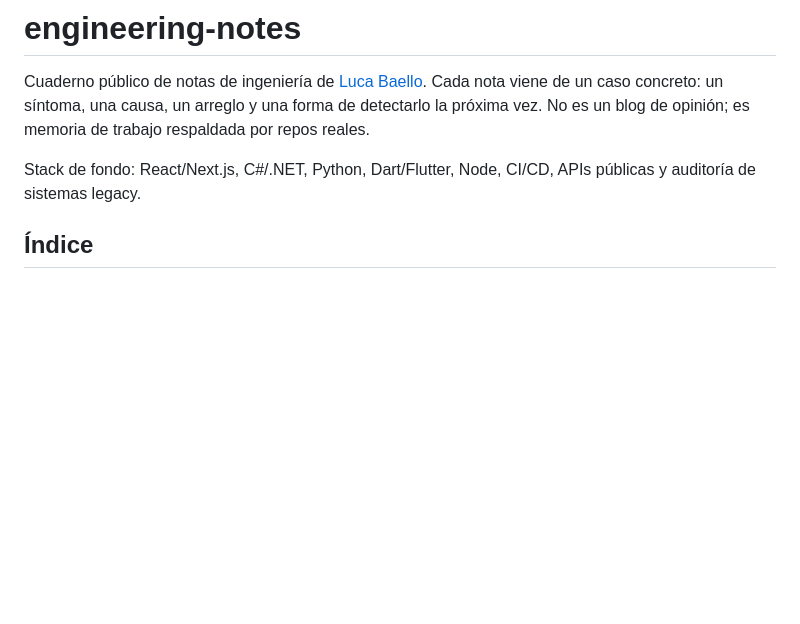
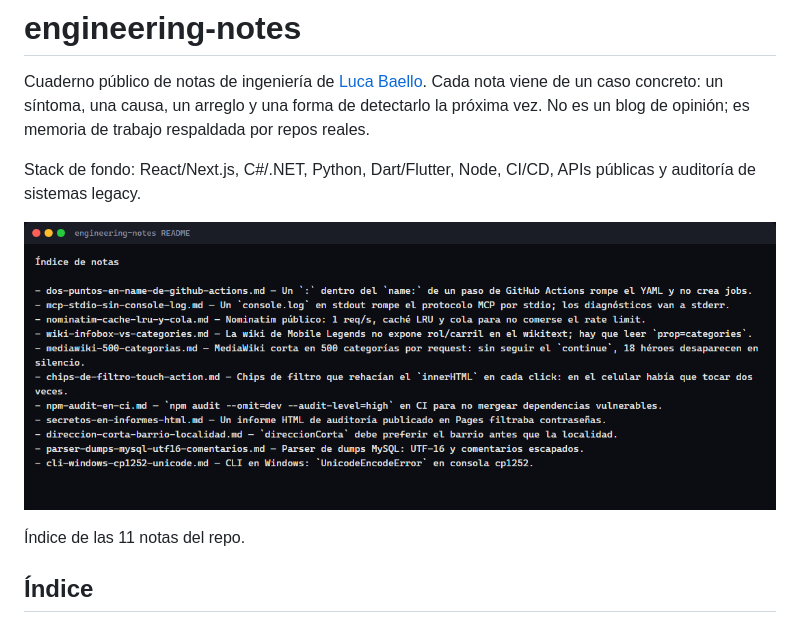
Before and after one commit to lucabaello1998/engineering-notes, a Markdown page: README.md, the part around the change. GitHub-like rendering; pictures changed too: docs/indice.png (added); blank space fills up the shorter version.

Commit message:
docs(readme): agrega captura del índice de notas

```diff
--- a/README.md
+++ b/README.md
@@ -6,6 +6,10 @@ la próxima vez. No es un blog de opinión; es memoria de trabajo respaldada por
 
 Stack de fondo: React/Next.js, C#/.NET, Python, Dart/Flutter, Node, CI/CD, APIs públicas y
 auditoría de sistemas legacy.
+
+![Índice de notas renderizado](docs/indice.png)
+
+Índice de las 11 notas del repo.
 
 ## Índice
 
```
Also changed, not shown: 1 other file.
